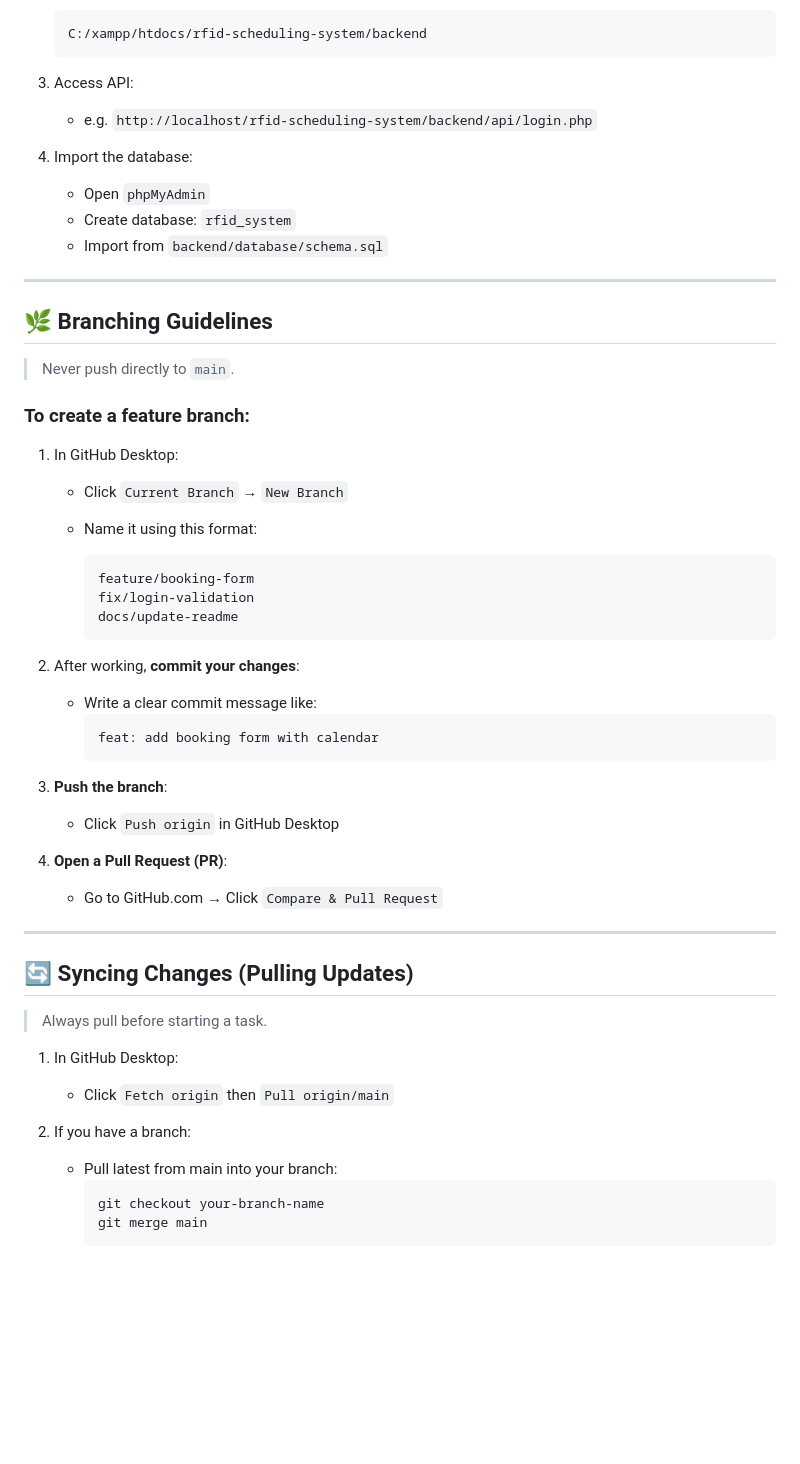
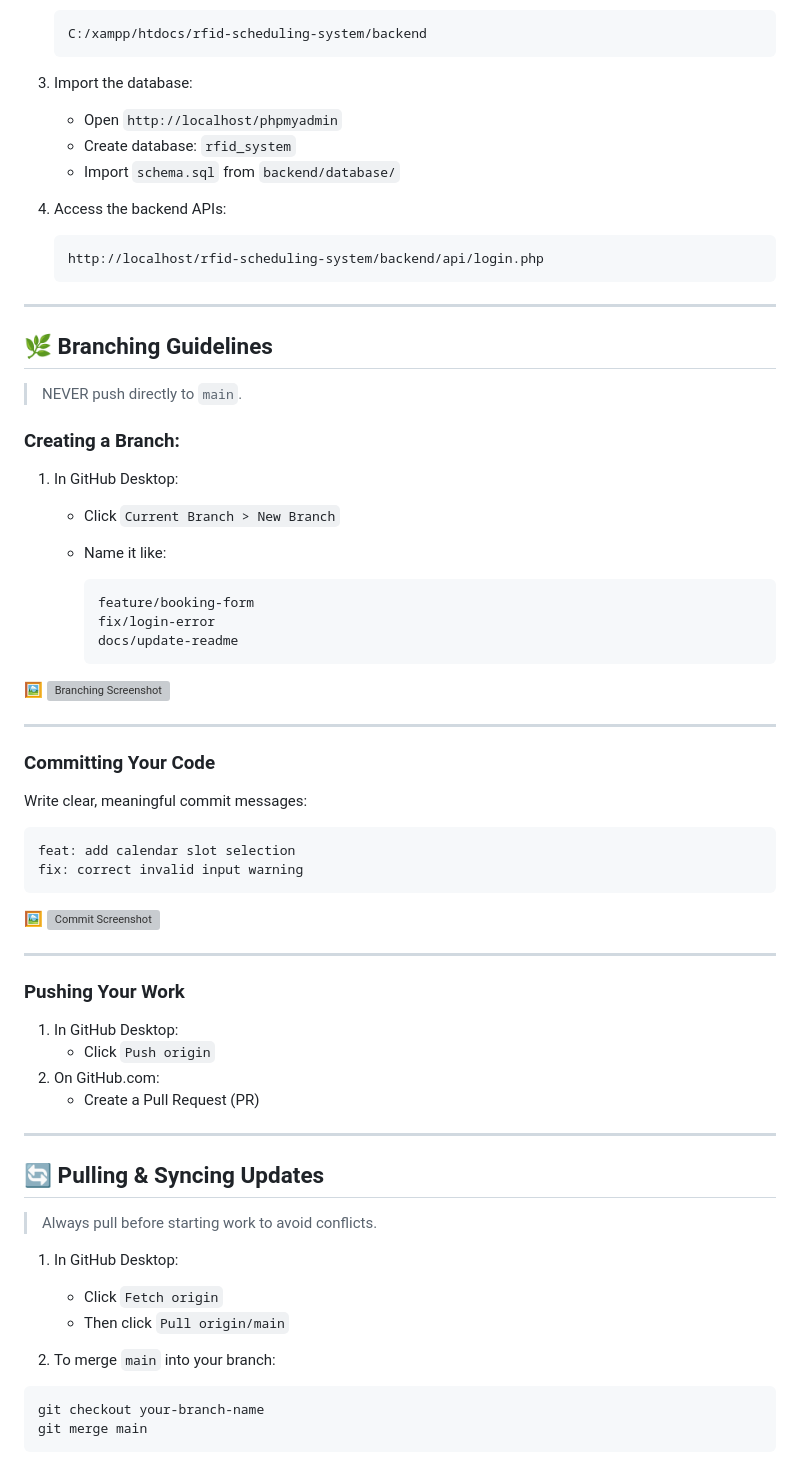
Before and after one commit to MUMEi-28/TSU-ID-Scheduling-System, a Markdown page: GUIDELINES.md, the part around one of its changes. GitHub-like rendering; blank space fills up the shorter version; grey boxes are pictures that could not be loaded.

````diff
--- a/GUIDELINES.md
+++ b/GUIDELINES.md
@@ -66,56 +96,71 @@ rfid-scheduling-system/
    C:/xampp/htdocs/rfid-scheduling-system/backend
    ```
 
-3. Access API:
-   - e.g. `http://localhost/rfid-scheduling-system/backend/api/login.php`
+3. Import the database:
+   - Open `http://localhost/phpmyadmin`
+   - Create database: `rfid_system`
+   - Import `schema.sql` from `backend/database/`
 
-4. Import the database:
-   - Open `phpMyAdmin`
-   - Create database: `rfid_system`
-   - Import from `backend/database/schema.sql`
+4. Access the backend APIs:
+   ```
+   http://localhost/rfid-scheduling-system/backend/api/login.php
+   ```
 
 ---
 
 ## 🌿 Branching Guidelines
 
-> Never push directly to `main`.
+> NEVER push directly to `main`.
 
-### To create a feature branch:
+### Creating a Branch:
 
 1. In GitHub Desktop:
-   - Click `Current Branch` → `New Branch`
-   - Name it using this format:
+   - Click `Current Branch > New Branch`
+   - Name it like:
 
      ```
      feature/booking-form
-     fix/login-validation
+     fix/login-error
      docs/update-readme
      ```
 
-2. After working, **commit your changes**:
-   - Write a clear commit message like:
-     ```
-     feat: add booking form with calendar
-     ```
-
-3. **Push the branch**:
-   - Click `Push origin` in GitHub Desktop
-
-4. **Open a Pull Request (PR)**:
-   - Go to GitHub.com → Click `Compare & Pull Request`
+🖼️ ![Branching Screenshot](<insert-your-screenshot-url-here>)
 
 ---
 
-## 🔄 Syncing Changes (Pulling Updates)
+### Committing Your Code
 
-> Always pull before starting a task.
+Write clear, meaningful commit messages:
+```bash
+feat: add calendar slot selection
+fix: correct invalid input warning
+```
+
+🖼️ ![Commit Screenshot](<insert-your-screenshot-url-here>)
+
+---
+
+### Pushing Your Work
 
 1. In GitHub Desktop:
-   - Click `Fetch origin` then `Pull origin/main`
+   - Click `Push origin`
+2. On GitHub.com:
+   - Create a Pull Request (PR)
 
-2. If you have a branch:
-   - Pull latest from main into your branch:
-     ```
-     git checkout your-branch-name
-     git merge main
-     ```
+---
+
+## 🔄 Pulling & Syncing Updates
+
+> Always pull before starting work to avoid conflicts.
+
+1. In GitHub Desktop:
+   - Click `Fetch origin`
+   - Then click `Pull origin/main`
+
+2. To merge `main` into your branch:
+
+```bash
+git checkout your-branch-name
+git merge main
+```
+
````
Also changed, not shown: other parts of GUIDELINES.md (+74 -40 lines).
